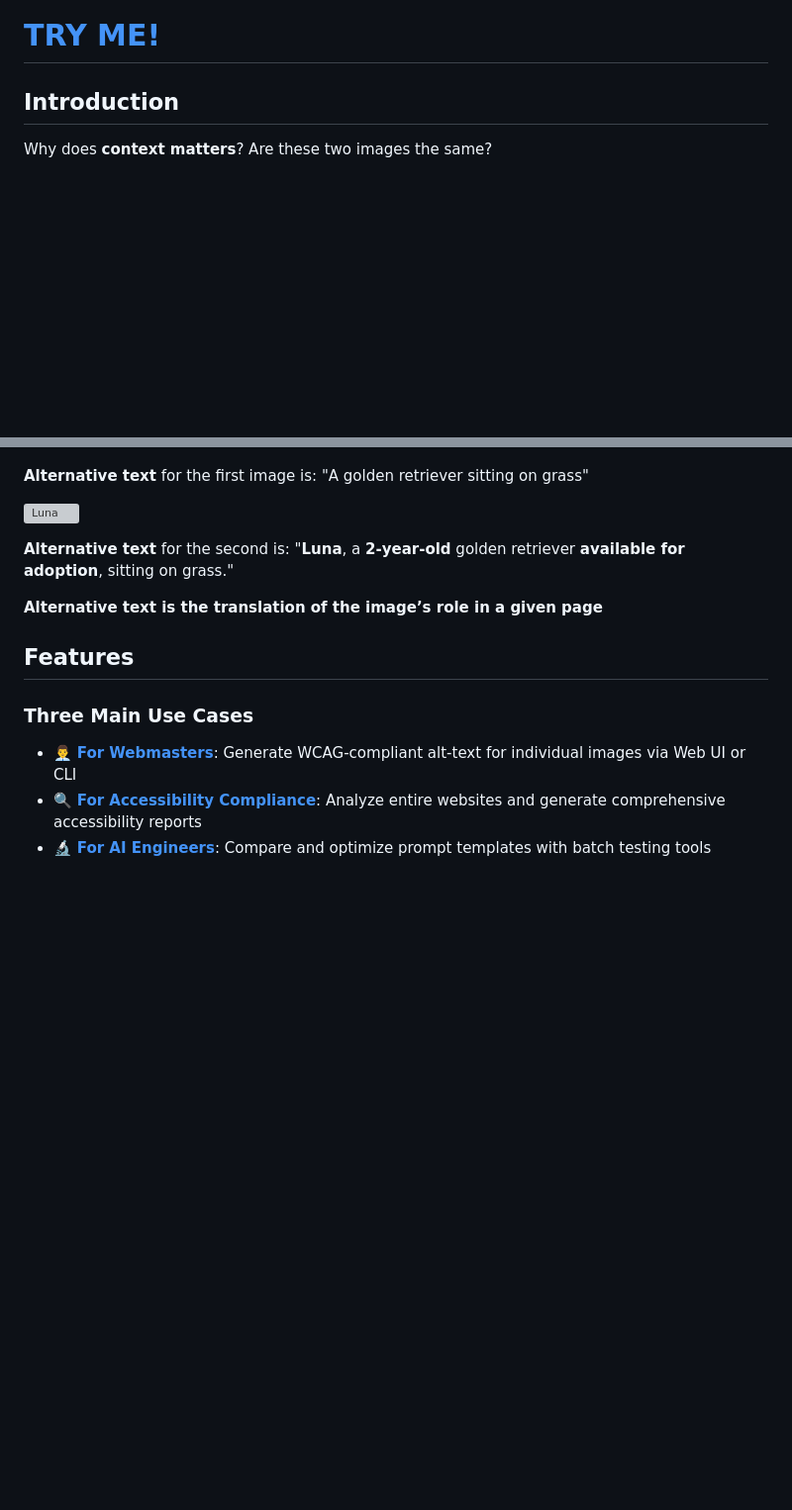
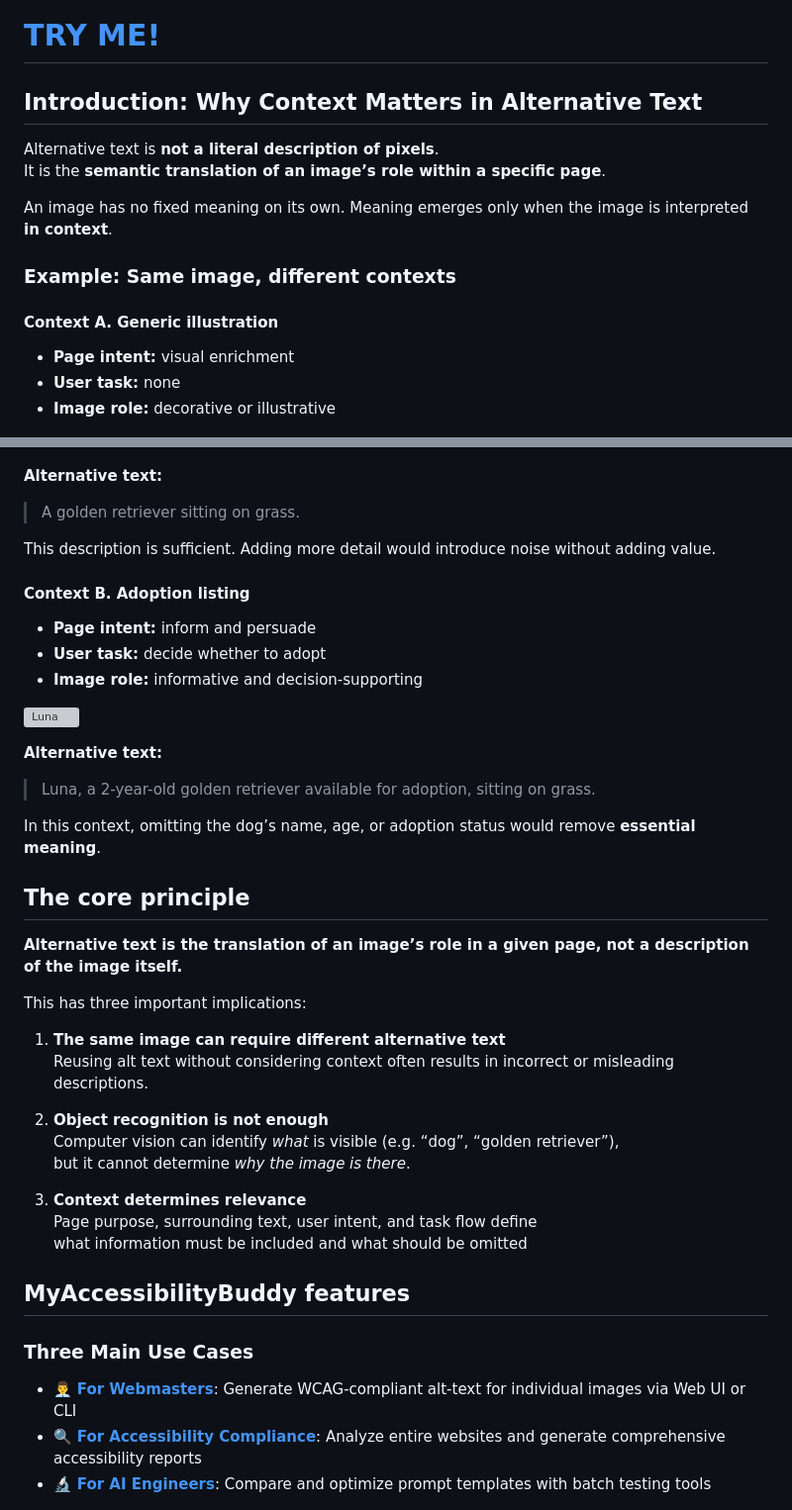
Before and after one commit to niclaus76/MyAccessibilityBuddy-hackathon, a Markdown page: README.md, 2 parts joined by grey strips. Shown at 99% size. Drawn GitHub-style; blank space fills up the shorter version; grey boxes are pictures that could not be loaded.

```diff
--- a/README.md
+++ b/README.md
@@ -6,21 +6,56 @@ An AI-powered, context-aware alternative text generator that uses surrounding pa
 
 # [TRY ME!](https://myaccessibilitybuddy-api.kindwave-02701f04.westeurope.azurecontainerapps.io/index.html)
 
-## Introduction
-Why does **context matters**? Are these two images the same?
+## Introduction: Why Context Matters in Alternative Text
+
+Alternative text is **not a literal description of pixels**.
+It is the **semantic translation of an image’s role within a specific page**.
+
+An image has no fixed meaning on its own. Meaning emerges only when the image is interpreted **in context**.
+
+### Example: Same image, different contexts
+
+#### Context A. Generic illustration
+- **Page intent:** visual enrichment
+- **User task:** none
+- **Image role:** decorative or illustrative
 
 ![Luna](frontend/assets/Luna_1.png)
 
-**Alternative text** for the first image is: "A golden retriever sitting on grass"
+**Alternative text:**
+> A golden retriever sitting on grass.
 
+This description is sufficient. Adding more detail would introduce noise without adding value.
+
+#### Context B. Adoption listing
+- **Page intent:** inform and persuade
+- **User task:** decide whether to adopt
+- **Image role:** informative and decision-supporting
 
 ![Luna](frontend/assets/Luna_2.png)
 
-**Alternative text** for the second is: "**Luna**, a **2-year-old** golden retriever **available for adoption**, sitting on grass."
+**Alternative text:**
+> Luna, a 2-year-old golden retriever available for adoption, sitting on grass.
 
-**Alternative text is the translation of the image’s role in a given page**
+In this context, omitting the dog’s name, age, or adoption status would remove **essential meaning**.
 
-## Features
+## The core principle
+**Alternative text is the translation of an image’s role in a given page, not a description of the image itself.**
+
+This has three important implications:
+
+1. **The same image can require different alternative text**
+   Reusing alt text without considering context often results in incorrect or misleading descriptions.
+
+2. **Object recognition is not enough**
+   Computer vision can identify *what* is visible (e.g. “dog”, “golden retriever”),
+   but it cannot determine *why the image is there*.
+
+3. **Context determines relevance**
+   Page purpose, surrounding text, user intent, and task flow define
+   what information must be included and what should be omitted
+
+## MyAccessibilityBuddy features
 
 ### Three Main Use Cases
 - 👨‍💼 **[For Webmasters](#for-webmasters-generate-wcag-compliant-alternate-text-for-images)**: Generate WCAG-compliant alt-text for individual images via Web UI or CLI
```
